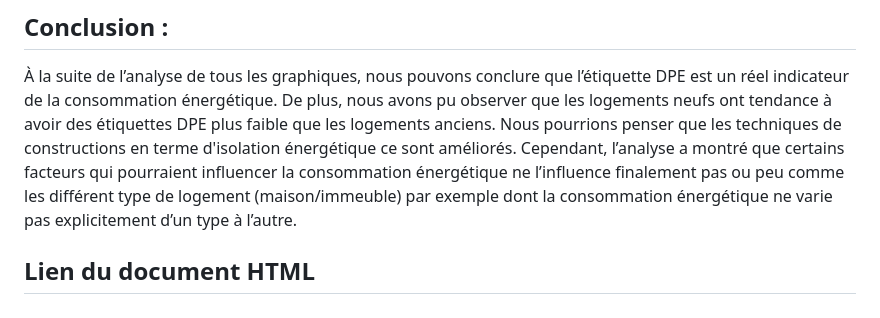
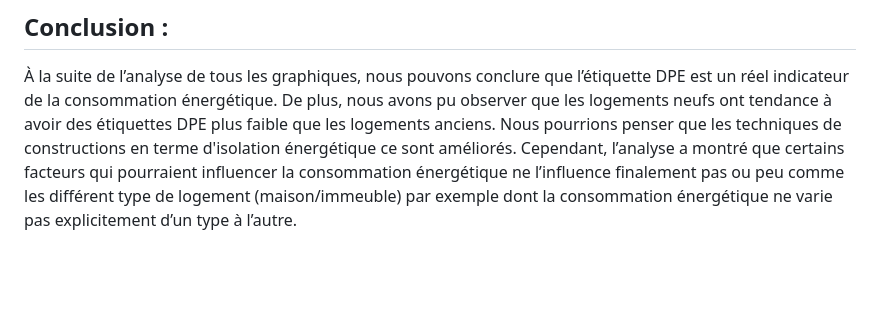
Before and after one commit to callfra4/iut_sd2_rshiny_enedis, a Markdown page: Partie 2.md, the part around the change. Drawn GitHub-style; blank space fills up the shorter version.

```diff
--- a/Partie 2.md
+++ b/Partie 2.md
@@ -625,6 +625,3 @@ if (params$Logement == "les deux comparés") {
 ## Conclusion :
 À la suite de l’analyse de tous les graphiques, nous pouvons conclure que l’étiquette DPE est un réel indicateur de la consommation énergétique. De plus, nous avons pu observer que les logements neufs ont tendance à avoir des étiquettes DPE plus faible que les logements anciens. Nous pourrions penser que les techniques de constructions en terme d'isolation énergétique ce sont améliorés.
 Cependant, l’analyse a montré que certains facteurs qui pourraient influencer la consommation énergétique ne l’influence finalement pas ou peu comme les différent type de logement (maison/immeuble) par exemple dont la consommation énergétique ne varie pas explicitement d’un type à l’autre.
-
-
-## Lien du document HTML
```
